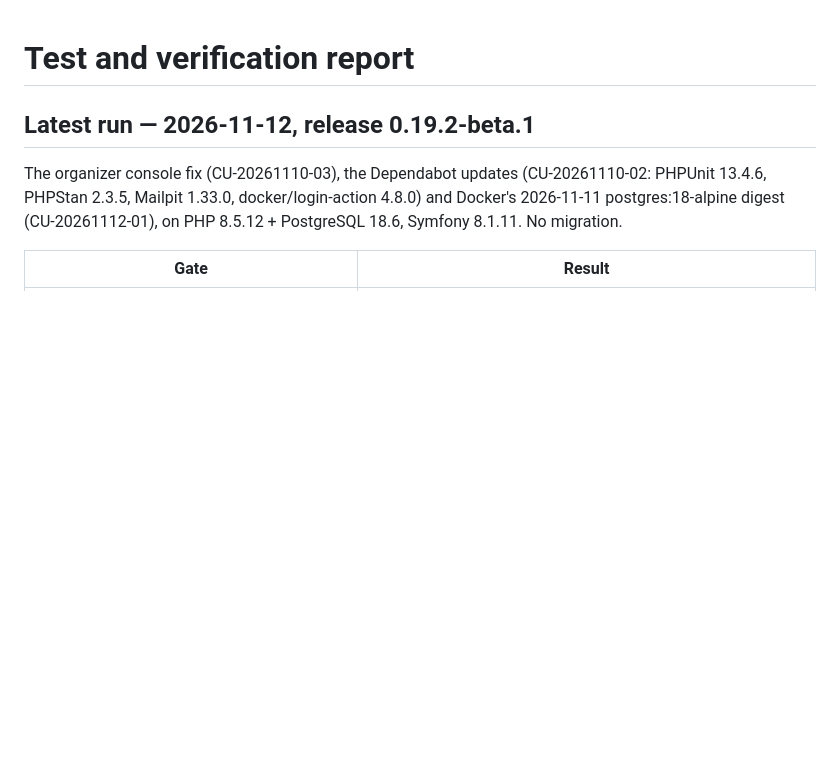
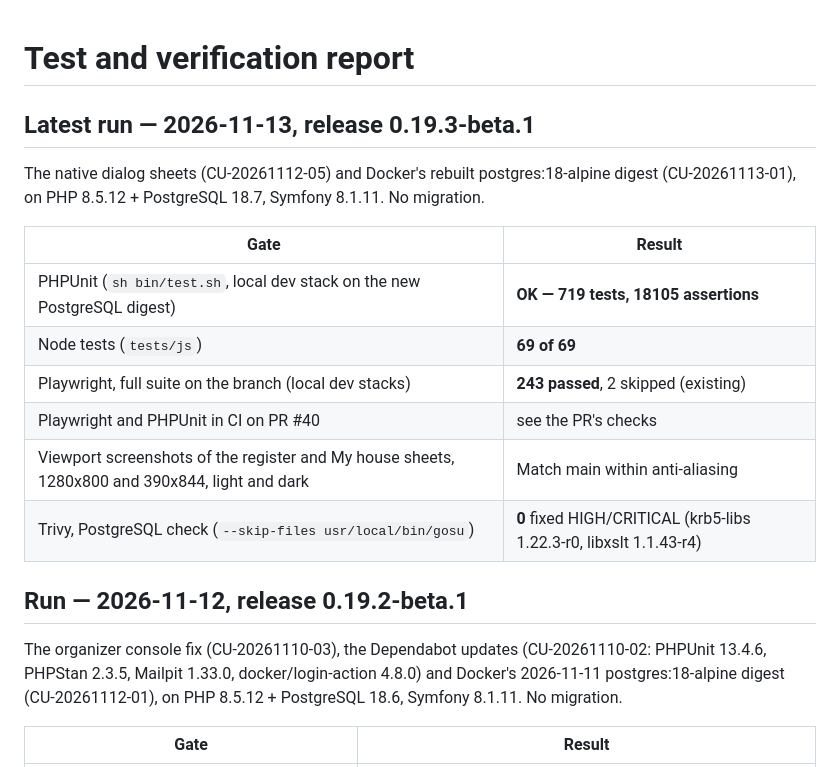
Before and after one commit to LanceSandino/neighborhood-events-map, a Markdown page: docs/quality/test-report.md, the part around the change. GitHub-like rendering; blank space fills up the shorter version.

Commit message:
docs: 0.19.3-beta.1 test report; changelog wording the What's new word check accepts

```diff
--- a/docs/quality/test-report.md
+++ b/docs/quality/test-report.md
@@ -1,6 +1,19 @@
 # Test and verification report
 
-## Latest run — 2026-11-12, release 0.19.2-beta.1
+## Latest run — 2026-11-13, release 0.19.3-beta.1
+
+The native dialog sheets (CU-20261112-05) and Docker's rebuilt postgres:18-alpine digest (CU-20261113-01), on PHP 8.5.12 + PostgreSQL 18.7, Symfony 8.1.11. No migration.
+
+| Gate | Result |
+|---|---|
+| PHPUnit (`sh bin/test.sh`, local dev stack on the new PostgreSQL digest) | **OK — 719 tests, 18105 assertions** |
+| Node tests (`tests/js`) | **69 of 69** |
+| Playwright, full suite on the branch (local dev stacks) | **243 passed**, 2 skipped (existing) |
+| Playwright and PHPUnit in CI on PR #40 | see the PR's checks |
+| Viewport screenshots of the register and My house sheets, 1280x800 and 390x844, light and dark | Match main within anti-aliasing |
+| Trivy, PostgreSQL check (`--skip-files usr/local/bin/gosu`) | **0** fixed HIGH/CRITICAL (krb5-libs 1.22.3-r0, libxslt 1.1.43-r4) |
+
+## Run — 2026-11-12, release 0.19.2-beta.1
 
 The organizer console fix (CU-20261110-03), the Dependabot updates (CU-20261110-02: PHPUnit 13.4.6, PHPStan 2.3.5, Mailpit 1.33.0,
 docker/login-action 4.8.0) and Docker's 2026-11-11 postgres:18-alpine digest (CU-20261112-01), on PHP 8.5.12 + PostgreSQL 18.6, Symfony 8.1.11. No migration.
```
Also changed, not shown: CHANGELOG.md (+1 -1 lines).
